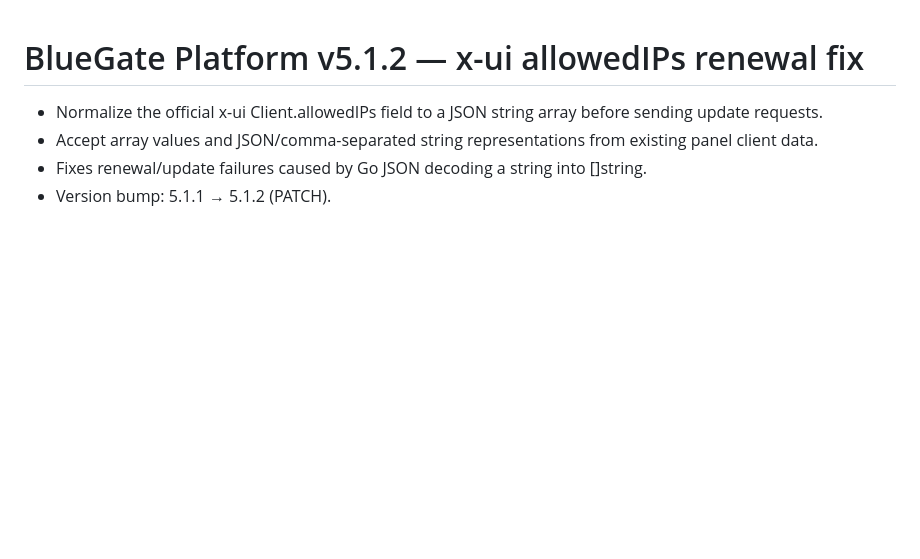
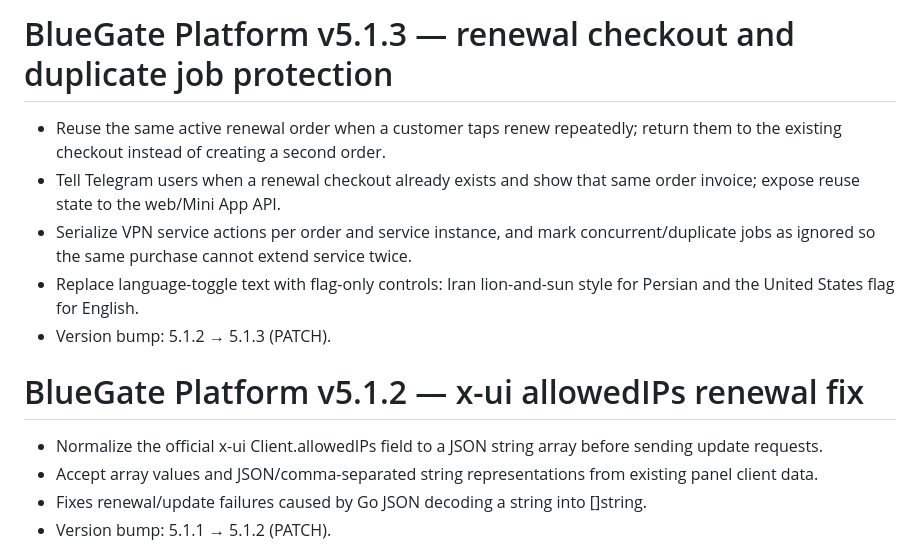
Before and after one commit to paliparsa/BlueGate-Platform, a Markdown page: CHANGELOG.md, the part around the change. Drawn GitHub-style; blank space fills up the shorter version.

Commit message:
Document renewal duplicate protection in 5.1.3

```diff
--- a/CHANGELOG.md
+++ b/CHANGELOG.md
@@ -1,3 +1,11 @@
+# BlueGate Platform v5.1.3 — renewal checkout and duplicate job protection
+
+- Reuse the same active renewal order when a customer taps renew repeatedly; return them to the existing checkout instead of creating a second order.
+- Tell Telegram users when a renewal checkout already exists and show that same order invoice; expose reuse state to the web/Mini App API.
+- Serialize VPN service actions per order and service instance, and mark concurrent/duplicate jobs as ignored so the same purchase cannot extend service twice.
+- Replace language-toggle text with flag-only controls: Iran lion-and-sun style for Persian and the United States flag for English.
+- Version bump: 5.1.2 → 5.1.3 (PATCH).
+
 # BlueGate Platform v5.1.2 — x-ui allowedIPs renewal fix
 
 - Normalize the official x-ui Client.allowedIPs field to a JSON string array before sending update requests.
```
